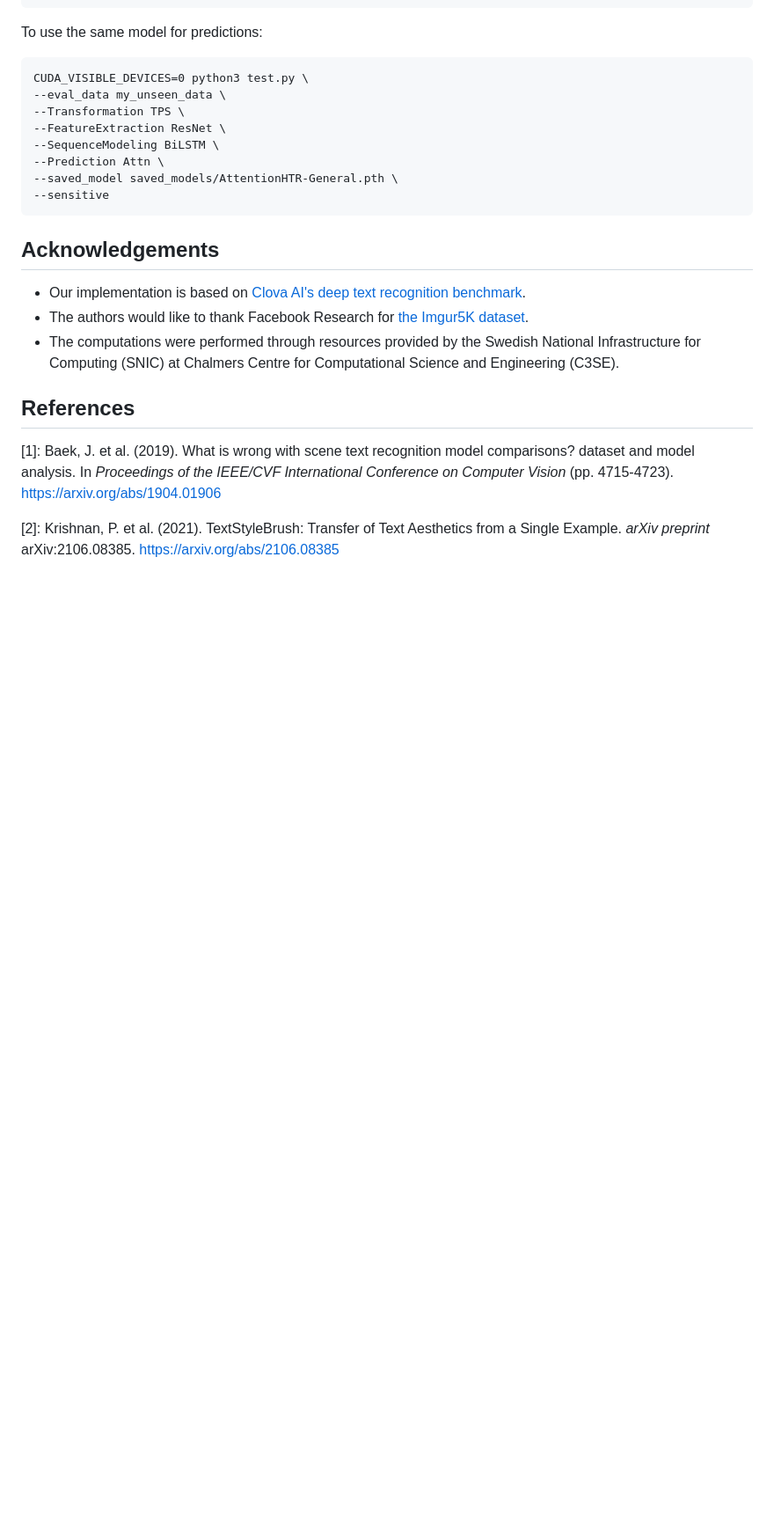
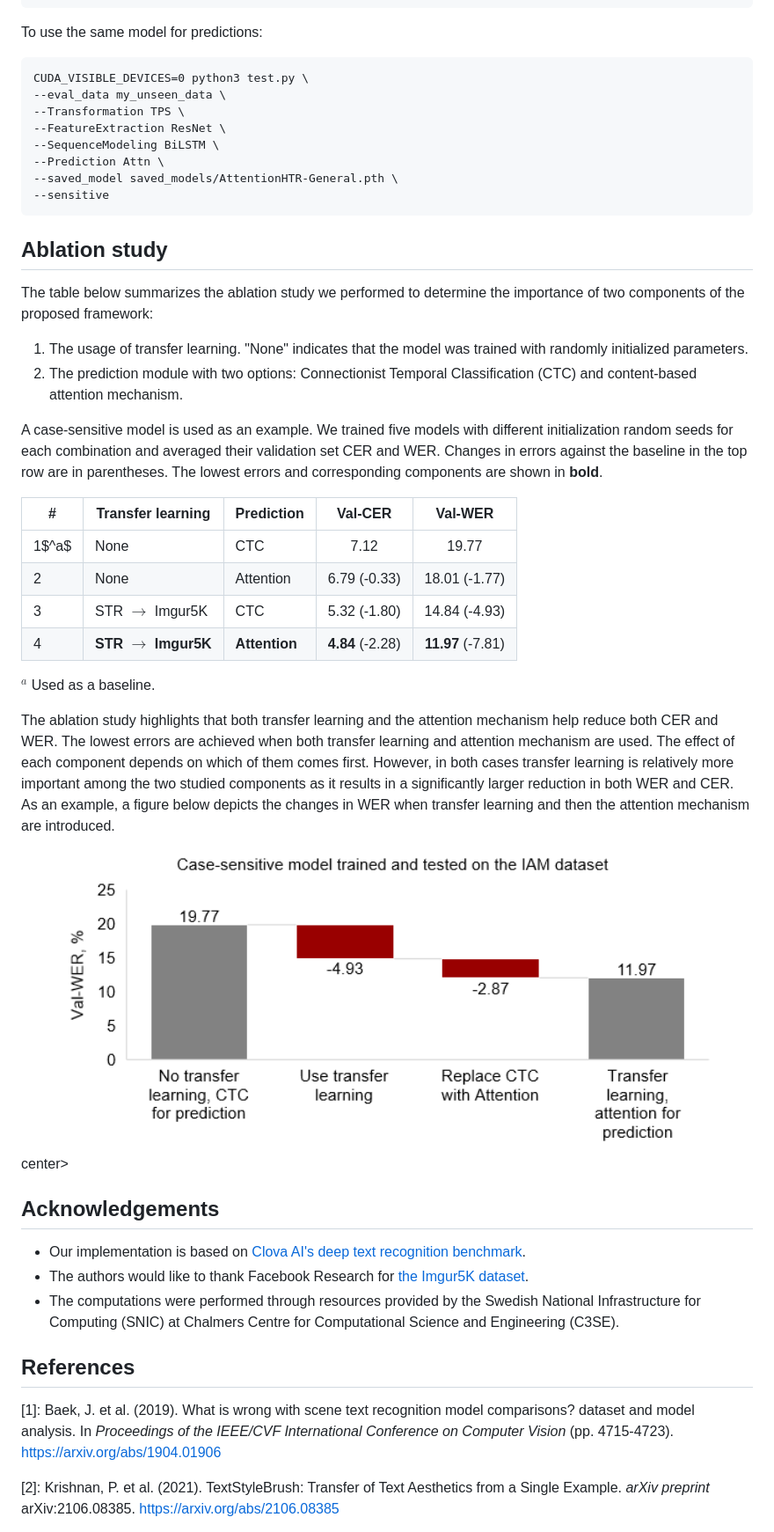
Before and after one commit to busenursoker/Hand-Writing-Reading-Model, a Markdown page: README.md, the part around the change printed below. Shown: that part at 88% size. Rendered like a GitHub page; pictures changed too: ablation-study-images/ablation-study-tl-attn.png (added); blank space fills up the shorter version.

Commit message:
Add the ablation study.

````diff
--- a/README.md
+++ b/README.md
@@ -125,6 +126,30 @@ CUDA_VISIBLE_DEVICES=0 python3 test.py \
 --sensitive
 ```
 
+## Ablation study
+
+The table below summarizes the ablation study we performed to determine the importance of two components of the proposed framework:
+
+1. The usage of transfer learning. "None" indicates that the model was trained with randomly initialized parameters.
+2. The prediction module with two options: Connectionist Temporal Classification (CTC) and content-based attention mechanism.
+
+A case-sensitive model is used as an example. We trained five models with different initialization random seeds for each combination and averaged their validation set CER and WER. Changes in errors against the baseline in the top row are in parentheses. The lowest errors and corresponding components are shown in **bold**.
+
+| #                   | Transfer learning             | Prediction     | Val-CER  | Val-WER   |
+| --------            | --------                      | --------       | :------: | :------:  |
+| 1$^a$        | None                          | CTC            |7.12	   | 19.77     |
+| 2                   | None                          | Attention      |6.79 (-0.33)	   | 18.01 (-1.77)     |
+| 3                   | STR $\rightarrow$ Imgur5K     | CTC            |5.32 (-1.80)	   | 14.84 (-4.93)     |
+| 4                   | **STR $\rightarrow$ Imgur5K** | **Attention**  | **4.84** (-2.28) | **11.97** (-7.81) |
+
+$^a$ Used as a baseline.
+
+The ablation study highlights that both transfer learning and the attention mechanism help reduce both CER and WER. The lowest errors are achieved when both transfer learning and attention mechanism are used. The effect of each component depends on which of them comes first. However, in both cases transfer learning is relatively more important among the two studied components as it results in a significantly larger reduction in both WER and CER. As an example, a figure below depicts the changes in WER when transfer learning and then the attention mechanism are introduced.
+
+<center>
+<img src="./ablation-study-images/ablation-study-tl-attn.png" width="90%">
+</center>center>
+
 ## Acknowledgements
 
 * Our implementation is based on [Clova AI's deep text recognition benchmark](https://github.com/clovaai/deep-text-recognition-benchmark).
````
Also changed, not shown: other parts of README.md (+1 -0 lines), ablation-study-images/ablation-study-attn-tl.png (added).
